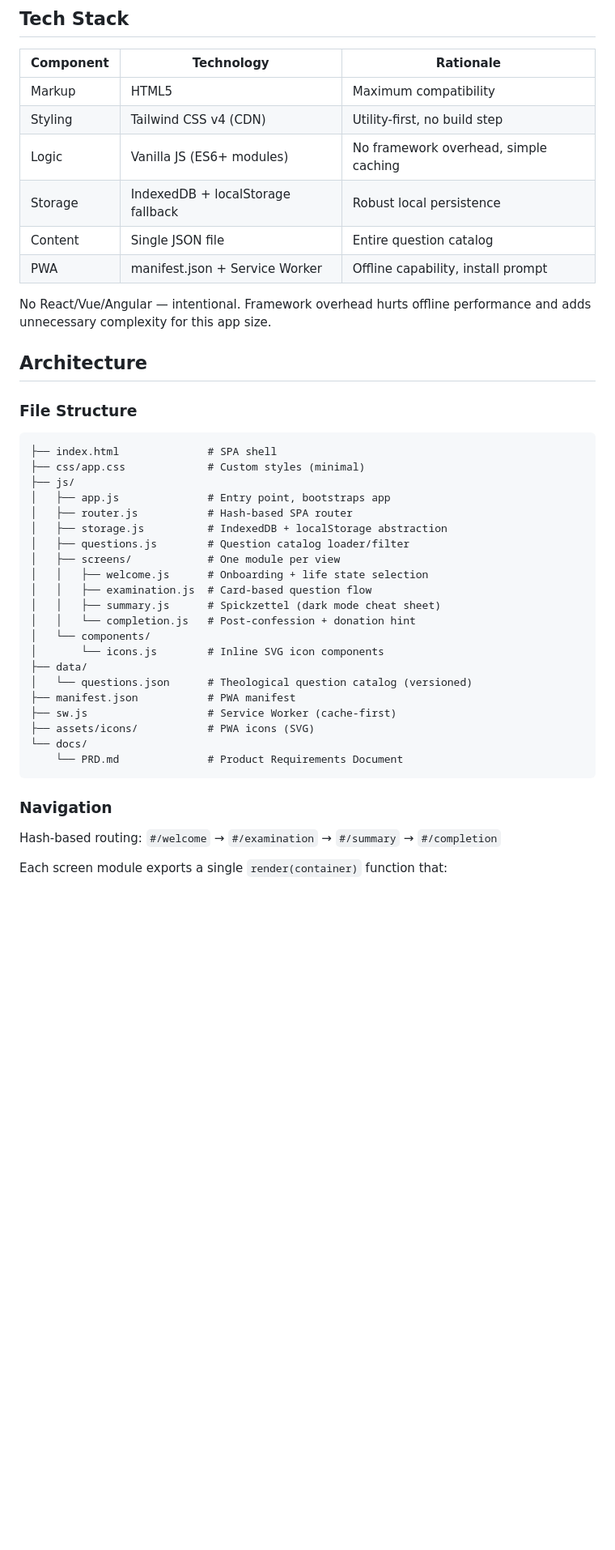
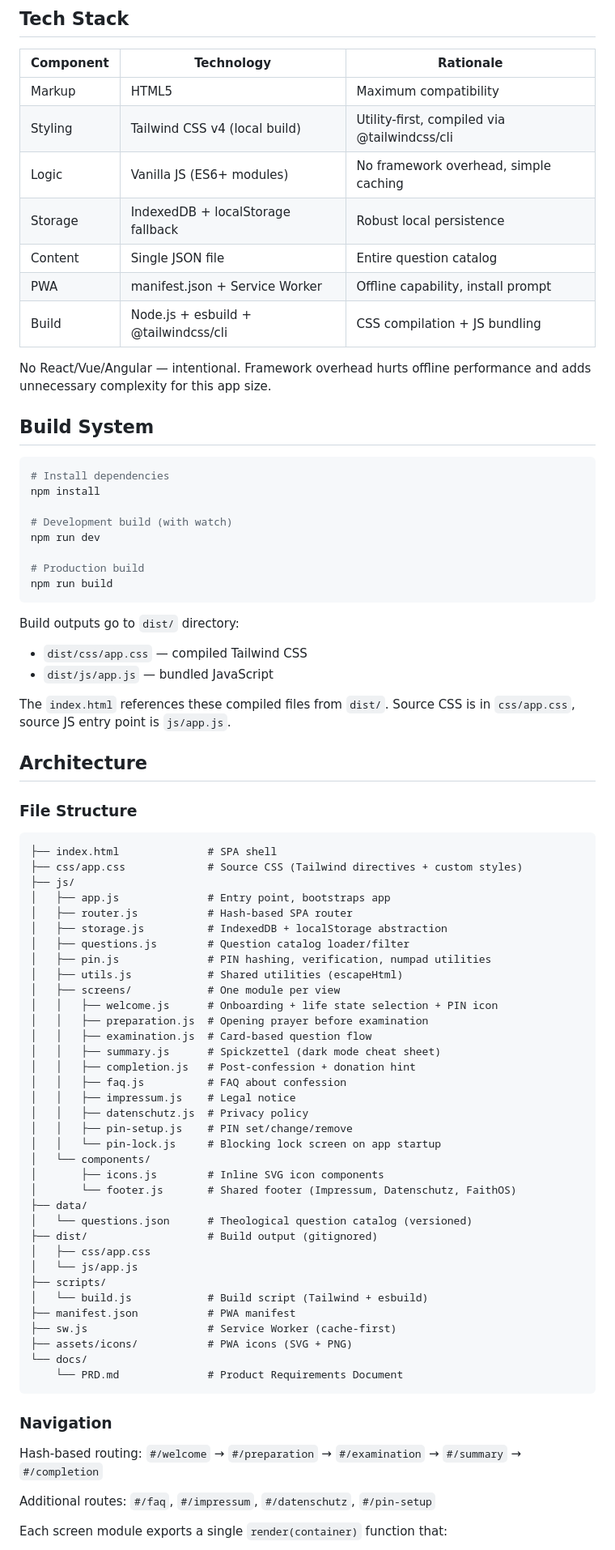
Before and after one commit to mantenie/puranima, a Markdown page: CLAUDE.md, the part around one of its changes. Shown at 81% size. Drawn GitHub-style; blank space fills up the shorter version.

````diff
--- a/CLAUDE.md
+++ b/CLAUDE.md
@@ -13,14 +13,35 @@ Privacy-first, offline-capable, zero server communication for user data.
 | Component | Technology | Rationale |
 |-----------|------------|-----------|
 | Markup | HTML5 | Maximum compatibility |
-| Styling | Tailwind CSS v4 (CDN) | Utility-first, no build step |
+| Styling | Tailwind CSS v4 (local build) | Utility-first, compiled via @tailwindcss/cli |
 | Logic | Vanilla JS (ES6+ modules) | No framework overhead, simple caching |
 | Storage | IndexedDB + localStorage fallback | Robust local persistence |
 | Content | Single JSON file | Entire question catalog |
 | PWA | manifest.json + Service Worker | Offline capability, install prompt |
+| Build | Node.js + esbuild + @tailwindcss/cli | CSS compilation + JS bundling |
 
 No React/Vue/Angular — intentional. Framework overhead hurts offline performance
 and adds unnecessary complexity for this app size.
+
+## Build System
+
+```sh
+# Install dependencies
+npm install
+
+# Development build (with watch)
+npm run dev
+
+# Production build
+npm run build
+```
+
+Build outputs go to `dist/` directory:
+- `dist/css/app.css` — compiled Tailwind CSS
+- `dist/js/app.js` — bundled JavaScript
+
+The `index.html` references these compiled files from `dist/`.
+Source CSS is in `css/app.css`, source JS entry point is `js/app.js`.
 
 ## Architecture
 
@@ -28,31 +49,47 @@ and adds unnecessary complexity for this app size.
 
 ```
 ├── index.html              # SPA shell
-├── css/app.css             # Custom styles (minimal)
+├── css/app.css             # Source CSS (Tailwind directives + custom styles)
 ├── js/
 │   ├── app.js              # Entry point, bootstraps app
 │   ├── router.js           # Hash-based SPA router
 │   ├── storage.js          # IndexedDB + localStorage abstraction
 │   ├── questions.js        # Question catalog loader/filter
+│   ├── pin.js              # PIN hashing, verification, numpad utilities
+│   ├── utils.js            # Shared utilities (escapeHtml)
 │   ├── screens/            # One module per view
-│   │   ├── welcome.js      # Onboarding + life state selection
+│   │   ├── welcome.js      # Onboarding + life state selection + PIN icon
+│   │   ├── preparation.js  # Opening prayer before examination
 │   │   ├── examination.js  # Card-based question flow
 │   │   ├── summary.js      # Spickzettel (dark mode cheat sheet)
-│   │   └── completion.js   # Post-confession + donation hint
+│   │   ├── completion.js   # Post-confession + donation hint
+│   │   ├── faq.js          # FAQ about confession
+│   │   ├── impressum.js    # Legal notice
+│   │   ├── datenschutz.js  # Privacy policy
+│   │   ├── pin-setup.js    # PIN set/change/remove
+│   │   └── pin-lock.js     # Blocking lock screen on app startup
 │   └── components/
-│       └── icons.js        # Inline SVG icon components
+│       ├── icons.js        # Inline SVG icon components
+│       └── footer.js       # Shared footer (Impressum, Datenschutz, FaithOS)
 ├── data/
 │   └── questions.json      # Theological question catalog (versioned)
+├── dist/                   # Build output (gitignored)
+│   ├── css/app.css
+│   └── js/app.js
+├── scripts/
+│   └── build.js            # Build script (Tailwind + esbuild)
 ├── manifest.json           # PWA manifest
 ├── sw.js                   # Service Worker (cache-first)
-├── assets/icons/           # PWA icons (SVG)
+├── assets/icons/           # PWA icons (SVG + PNG)
 └── docs/
     └── PRD.md              # Product Requirements Document
 ```
 
 ### Navigation
 
-Hash-based routing: `#/welcome` → `#/examination` → `#/summary` → `#/completion`
+Hash-based routing: `#/welcome` → `#/preparation` → `#/examination` → `#/summary` → `#/completion`
+
+Additional routes: `#/faq`, `#/impressum`, `#/datenschutz`, `#/pin-setup`
 
 Each screen module exports a single `render(container)` function that:
 1. Reads state from storage
````
Also changed, not shown: other parts of CLAUDE.md (+24 -16 lines), docs/PRD.md (+86 -42 lines).
